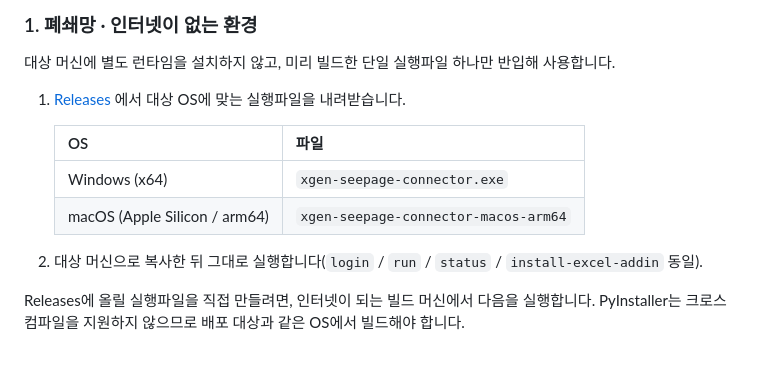
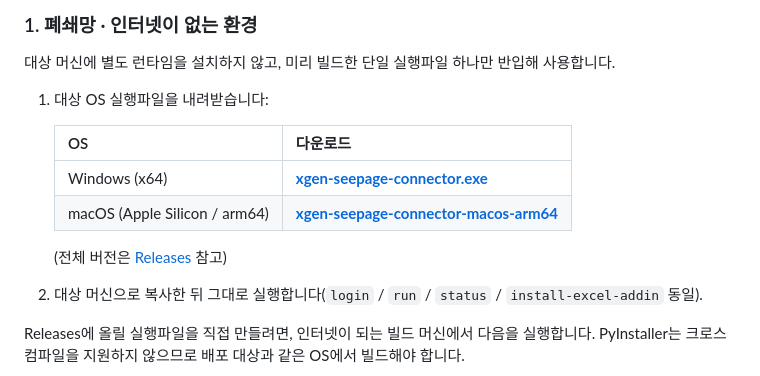
Before and after one commit to jinsoo96/xgen-seepage, a Markdown page: README.md, the part around the change. GitHub-like rendering.

Commit message:
README: 폐쇄망 설치에 윈도우/맥 직접 다운로드 링크 2개 추가
Releases 페이지로만 보내지 않고, OS별 최신 실행파일을 바로 받는 링크를 표에
넣었다(releases/latest/download/<asset>).

```diff
--- a/README.md
+++ b/README.md
@@ -31,13 +31,14 @@ XGEN 서버에 로그인해 붙는 단일 프로세스로 동작하며, 지금
 대상 머신에 별도 런타임을 설치하지 않고, 미리 빌드한 단일 실행파일 하나만 반입해
 사용합니다.
 
-1. [Releases](https://github.com/jinsoo96/xgen-seepage/releases) 에서 대상 OS에 맞는
-   실행파일을 내려받습니다.
+1. 대상 OS 실행파일을 내려받습니다:
 
-   | OS | 파일 |
+   | OS | 다운로드 |
    |---|---|
-   | Windows (x64) | `xgen-seepage-connector.exe` |
-   | macOS (Apple Silicon / arm64) | `xgen-seepage-connector-macos-arm64` |
+   | Windows (x64) | **[xgen-seepage-connector.exe](https://github.com/jinsoo96/xgen-seepage/releases/latest/download/xgen-seepage-connector.exe)** |
+   | macOS (Apple Silicon / arm64) | **[xgen-seepage-connector-macos-arm64](https://github.com/jinsoo96/xgen-seepage/releases/latest/download/xgen-seepage-connector-macos-arm64)** |
+
+   (전체 버전은 [Releases](https://github.com/jinsoo96/xgen-seepage/releases) 참고)
 
 2. 대상 머신으로 복사한 뒤 그대로 실행합니다(`login` / `run` / `status` /
    `install-excel-addin` 동일).
```
